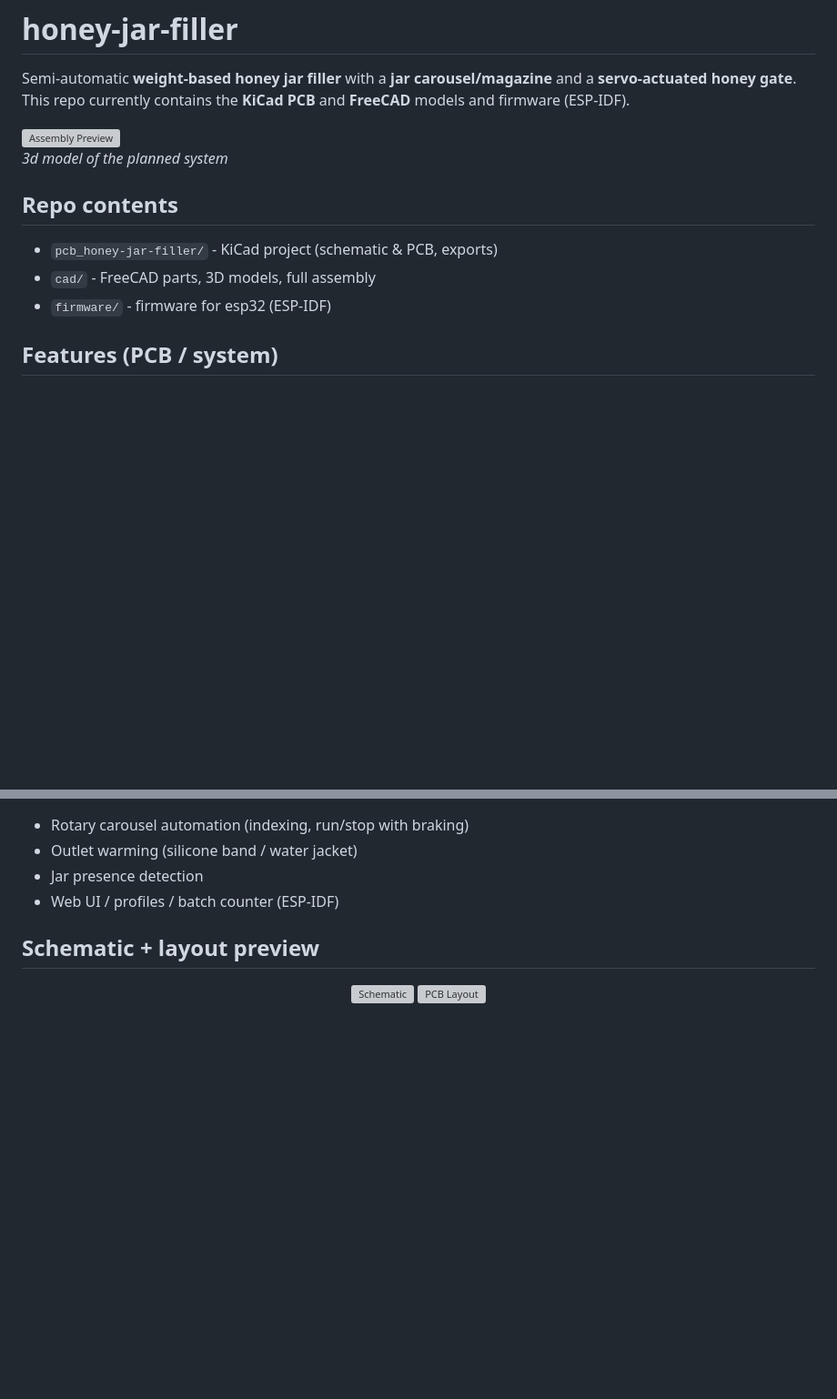
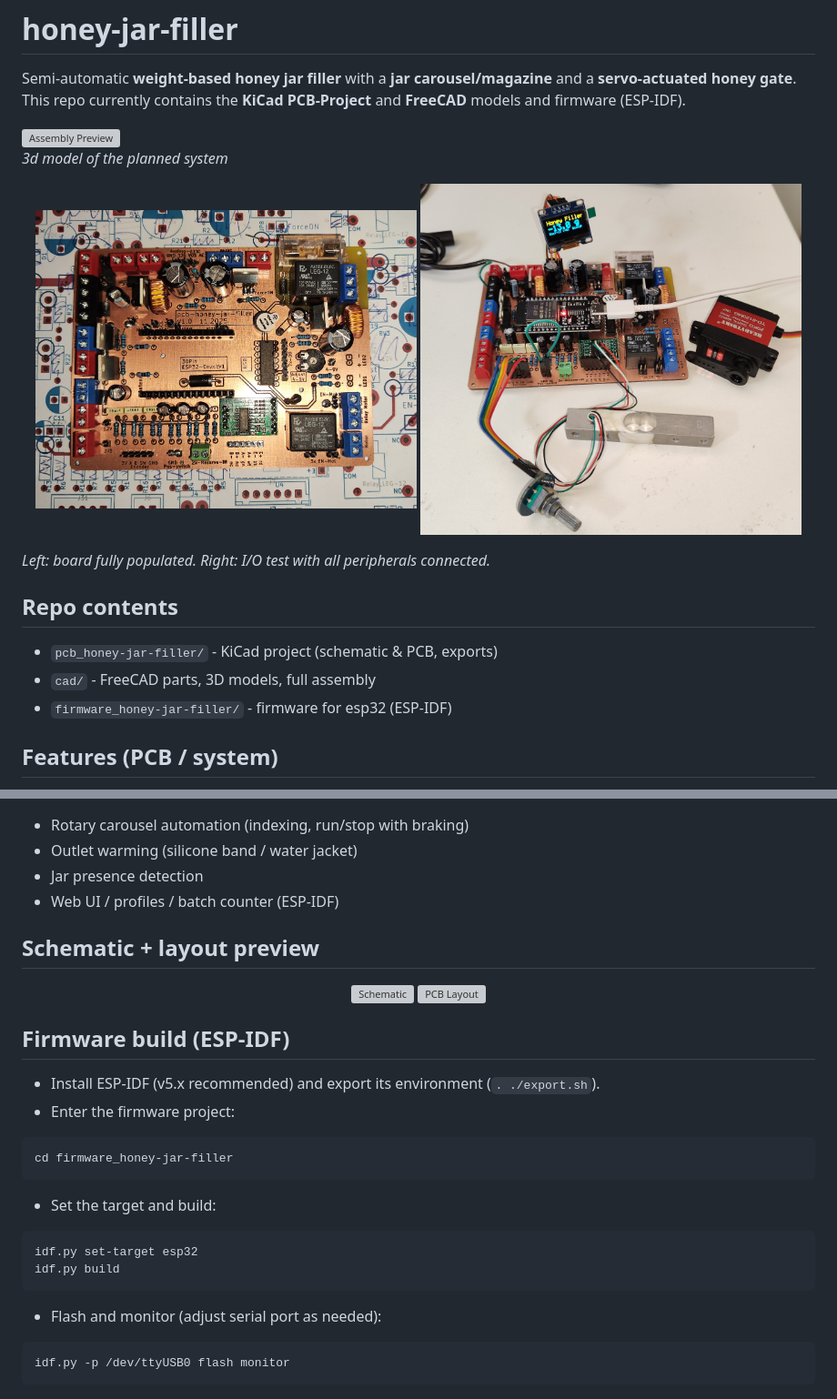
Before and after one commit to Jonny999999/honey-jar-filler, a Markdown page: README.md, 2 parts joined by grey strips. Shown at 91% size. Drawn GitHub-style; pictures changed too: doc/images/pcb_IO-test.jpg (added), doc/images/pcb_populated.jpg (added); blank space fills up the shorter version; grey boxes are pictures that could not be loaded.

Commit message:
Update README (install instructions, photos)

````diff
--- a/README.md
+++ b/README.md
@@ -1,16 +1,23 @@
 # honey-jar-filler
 
 Semi-automatic **weight-based honey jar filler** with a **jar carousel/magazine** and a **servo-actuated honey gate**.
-This repo currently contains the **KiCad PCB** and **FreeCAD** models and firmware (ESP-IDF).
+This repo currently contains the **KiCad PCB-Project** and **FreeCAD** models and firmware (ESP-IDF).
 
   <img src="cad/exports/screenshots/assembly.png" alt="Assembly Preview" width="70%">
 
 *3d model of the planned system*
 
+<p align="center">
+  <img src="doc/images/pcb_populated.jpg" alt="Custom board fully populated" width="48%">
+  <img src="doc/images/pcb_IO-test.jpg" alt="I/O test with peripherals" width="48%">
+</p>
+
+*Left: board fully populated. Right: I/O test with all peripherals connected.*
+
 ## Repo contents
 - `pcb_honey-jar-filler/` - KiCad project (schematic & PCB, exports)
 - `cad/` - FreeCAD parts, 3D models, full assembly
-- `firmware/` - firmware for esp32 (ESP-IDF)
+- `firmware_honey-jar-filler/` - firmware for esp32 (ESP-IDF)
 
 ## Features (PCB / system)
 - Load cell input (HX711) for weight-based dosing
@@ -32,3 +39,19 @@ This repo currently contains the **KiCad PCB** and **FreeCAD** models and firmwa
   </a>
   <img src="pcb_honey-jar-filler/export/layout.png" width="40%" alt="PCB Layout"/>
 </p>
+
+## Firmware build (ESP-IDF)
+- Install ESP-IDF (v5.x recommended) and export its environment (`. ./export.sh`).
+- Enter the firmware project:
+```bash
+cd firmware_honey-jar-filler
+```
+- Set the target and build:
+```bash
+idf.py set-target esp32
+idf.py build
+```
+- Flash and monitor (adjust serial port as needed):
+```bash
+idf.py -p /dev/ttyUSB0 flash monitor
+```
````
Also changed, not shown: doc/images/pcb_milled.jpg (added).
